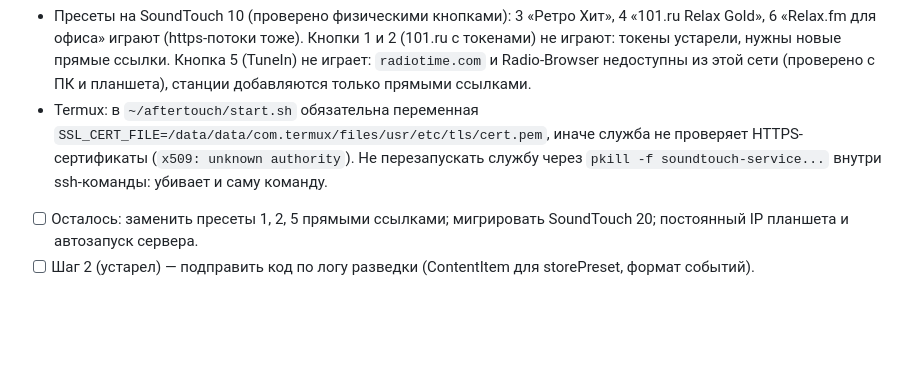
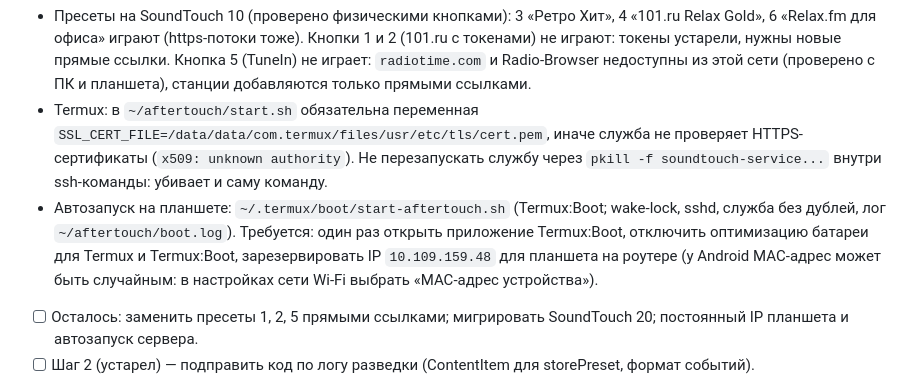
Before and after one commit to AlekFletch/soundtouch_server, a Markdown page: docs/PLAN.md, the part around the change. Drawn GitHub-style; blank space fills up the shorter version.

Commit message:
Notes: tablet autostart via Termux:Boot
Co-Authored-By: Claude Sonnet 5 <noreply@anthropic.com>

```diff
--- a/docs/PLAN.md
+++ b/docs/PLAN.md
@@ -95,6 +95,7 @@ Node.js 22+, без нативных зависимостей: `node:http`, `nod
 - [x] **SoundTouch 10 мигрирована на AfterTouch (2026-09-19).** Сервер `soundtouch-service` v0.136.0 на планшете (Termux + proot, `~/aftertouch/start.sh`, `http://10.109.159.48:8000`), колонка перенаправлена по telnet:17000 (HTTP), аккаунт `8350196`. Физическая кнопка 3 (пресет «Ретро Хит» с адресом на сервер) играет, индикатор белый. Пресеты, унаследованные от SoundTouch 20, ссылаются на мёртвое облако Bose (`content.api.bose.io`, ошибка `BMX_HTTP_ERROR 404`): их нужно пересоздать через плеер AfterTouch (Play URL → звёздочка слота). Откат: вписать обратно 4 исходных URL (`data/backup/soundtouch10-original-urls.txt`).
 - Пресеты на SoundTouch 10 (проверено физическими кнопками): 3 «Ретро Хит», 4 «101.ru Relax Gold», 6 «Relax.fm для офиса» играют (https-потоки тоже). Кнопки 1 и 2 (101.ru с токенами) не играют: токены устарели, нужны новые прямые ссылки. Кнопка 5 (TuneIn) не играет: `radiotime.com` и Radio-Browser недоступны из этой сети (проверено с ПК и планшета), станции добавляются только прямыми ссылками.
 - Termux: в `~/aftertouch/start.sh` обязательна переменная `SSL_CERT_FILE=/data/data/com.termux/files/usr/etc/tls/cert.pem`, иначе служба не проверяет HTTPS-сертификаты (`x509: unknown authority`). Не перезапускать службу через `pkill -f soundtouch-service...` внутри ssh-команды: убивает и саму команду.
+- Автозапуск на планшете: `~/.termux/boot/start-aftertouch.sh` (Termux:Boot; wake-lock, sshd, служба без дублей, лог `~/aftertouch/boot.log`). Требуется: один раз открыть приложение Termux:Boot, отключить оптимизацию батареи для Termux и Termux:Boot, зарезервировать IP `10.109.159.48` для планшета на роутере (у Android MAC-адрес может быть случайным: в настройках сети Wi-Fi выбрать «MAC-адрес устройства»).
 - [ ] Осталось: заменить пресеты 1, 2, 5 прямыми ссылками; мигрировать SoundTouch 20; постоянный IP планшета и автозапуск сервера.
 - [ ] Шаг 2 (устарел) — подправить код по логу разведки (ContentItem для storePreset, формат событий).
 - [ ] Шаг 3 — перенос на планшет (README, раздел «Установка на планшет»).
```
